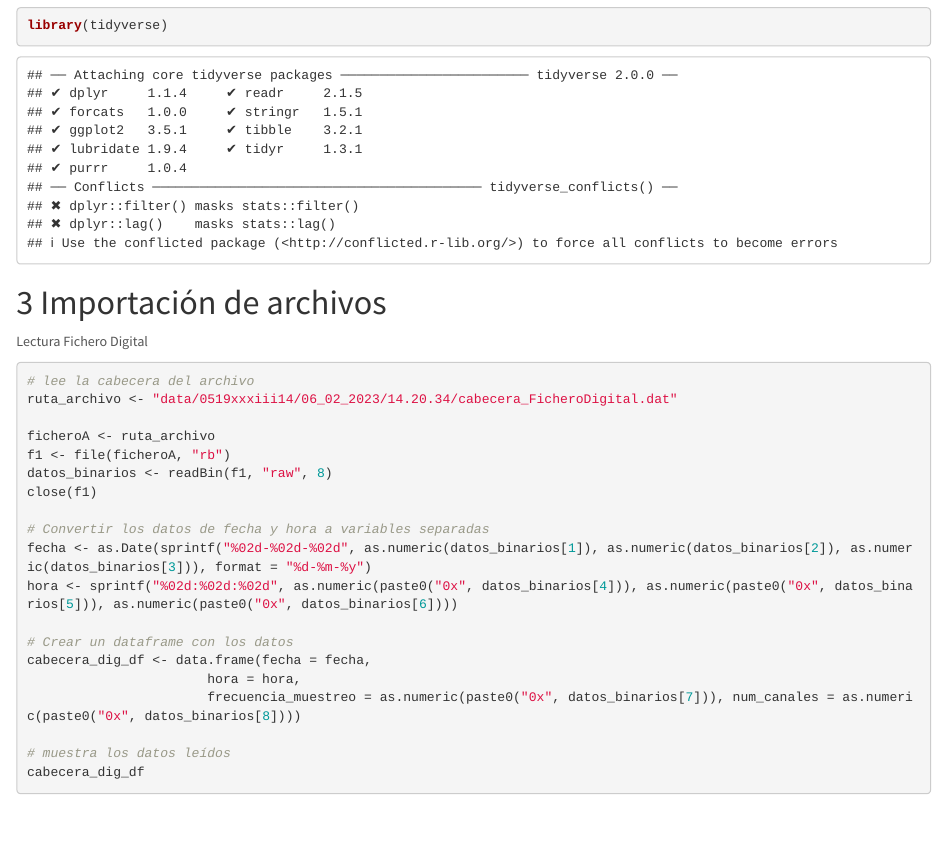
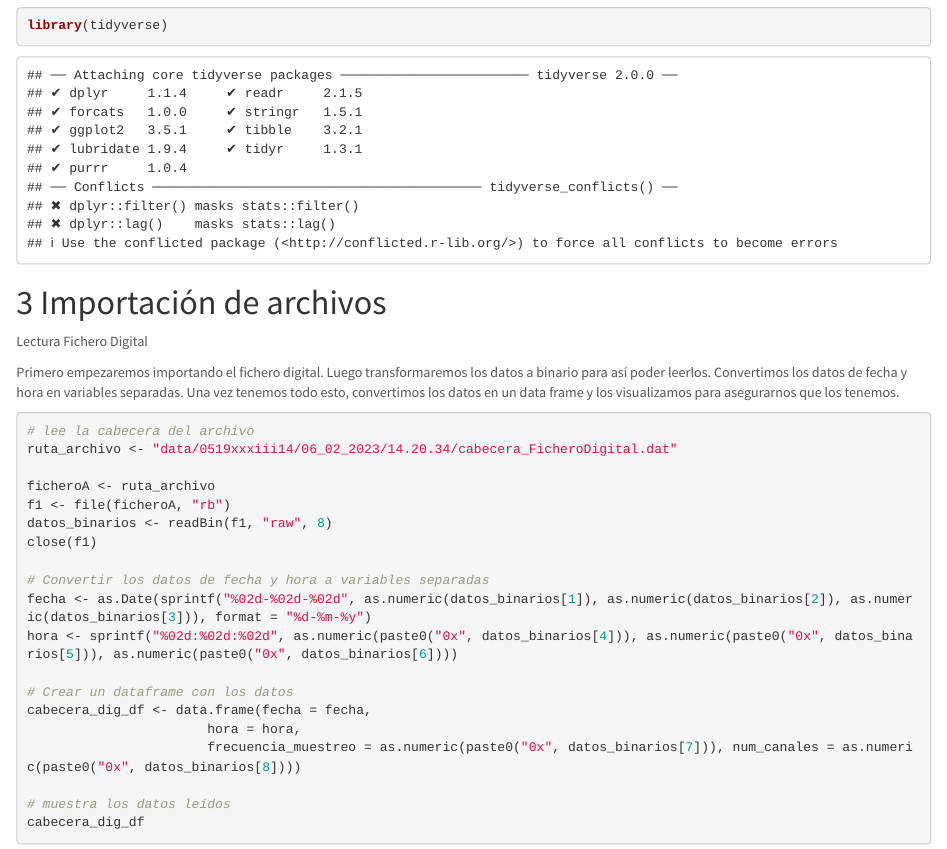
Before and after one commit to mariolopezguasp/ProyectoTD2023, an R Markdown document (ProyectoTD2023.Rmd): the page in a window 1100 px wide, from 440 px down. Rendered offline with R 4.5, knitr and Pandoc, with nearby package versions; some code elsewhere in the file could not run offline.

Commit message:
Explicacion lectura fichero digital

````diff
--- a/ProyectoTD2023.Rmd
+++ b/ProyectoTD2023.Rmd
@@ -36,6 +36,8 @@ library(tidyverse)
 # Importación de archivos
 
 Lectura Fichero Digital
+
+Primero empezaremos importando el fichero digital. Luego transformaremos los datos a binario para así poder leerlos. Convertimos los datos de fecha y hora en variables separadas. Una vez tenemos todo esto, convertimos los datos en un data frame y los visualizamos para asegurarnos que los tenemos.
 
 ```{r}
 # lee la cabecera del archivo
````
